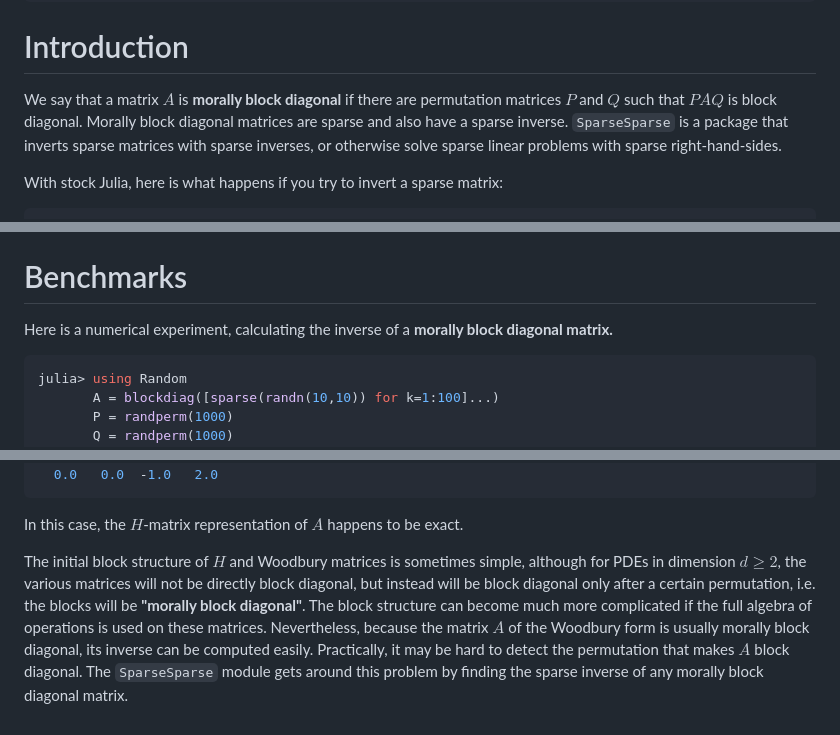
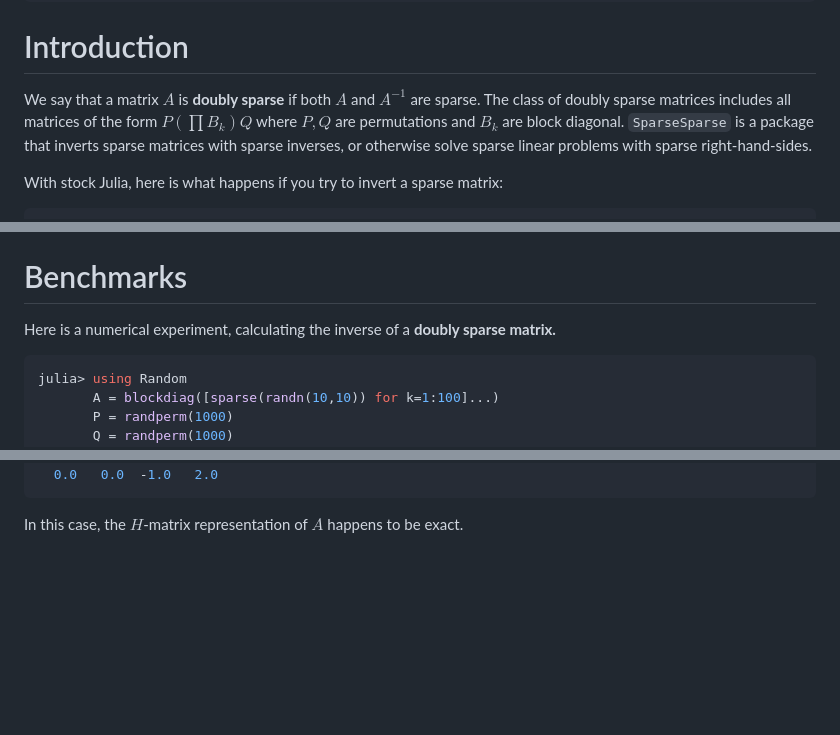
Before and after one commit to sloisel/SparseSparse, a Markdown page: README.md, 3 parts joined by grey strips. Rendered like a GitHub page; blank space fills up the shorter version.

Commit message:
tweak README regarding doubly sparse matrices

````diff
--- a/README.md
+++ b/README.md
@@ -9,7 +9,7 @@ using Pkg; Pkg.add(url="https://github.com/sloisel/SparseSparse")
 
 # Introduction
 
-We say that a matrix $A$ is **morally block diagonal** if there are permutation matrices $P$ and $Q$ such that $PAQ$ is block diagonal. Morally block diagonal matrices are sparse and also have a sparse inverse. `SparseSparse` is a package that inverts sparse matrices with sparse inverses, or otherwise solve sparse linear problems with sparse right-hand-sides.
+We say that a matrix $A$ is **doubly sparse** if both $A$ and $A^{-1}$ are sparse. The class of doubly sparse matrices includes all matrices of the form $P(\prod B_k) Q$ where $P,Q$ are permutations and $B_k$ are block diagonal. `SparseSparse` is a package that inverts sparse matrices with sparse inverses, or otherwise solve sparse linear problems with sparse right-hand-sides.
 
 With stock Julia, here is what happens if you try to invert a sparse matrix:
 
@@ -65,7 +65,7 @@ This function is able to solve lower or upper triangular sparse systems with spa
 
 # Benchmarks
 
-Here is a numerical experiment, calculating the inverse of a **morally block diagonal matrix.**
+Here is a numerical experiment, calculating the inverse of a **doubly sparse matrix.**
 
 ```julia
 julia> using Random
@@ -147,5 +147,3 @@ julia> n = 4
   0.0   0.0  -1.0   2.0
 ```
 In this case, the $H$-matrix representation of $A$ happens to be exact.
-
-The initial block structure of $H$ and Woodbury matrices is sometimes simple, although for PDEs in dimension $d \geq 2$, the various matrices will not be directly block diagonal, but instead will be block diagonal only after a certain permutation, i.e. the blocks will be **"morally block diagonal"**. The block structure can become much more complicated if the full algebra of operations is used on these matrices. Nevertheless, because the matrix $A$ of the Woodbury form is usually morally block diagonal, its inverse can be computed easily. Practically, it may be hard to detect the permutation that makes $A$ block diagonal. The `SparseSparse` module gets around this problem by finding the sparse inverse of any morally block diagonal matrix.
````
